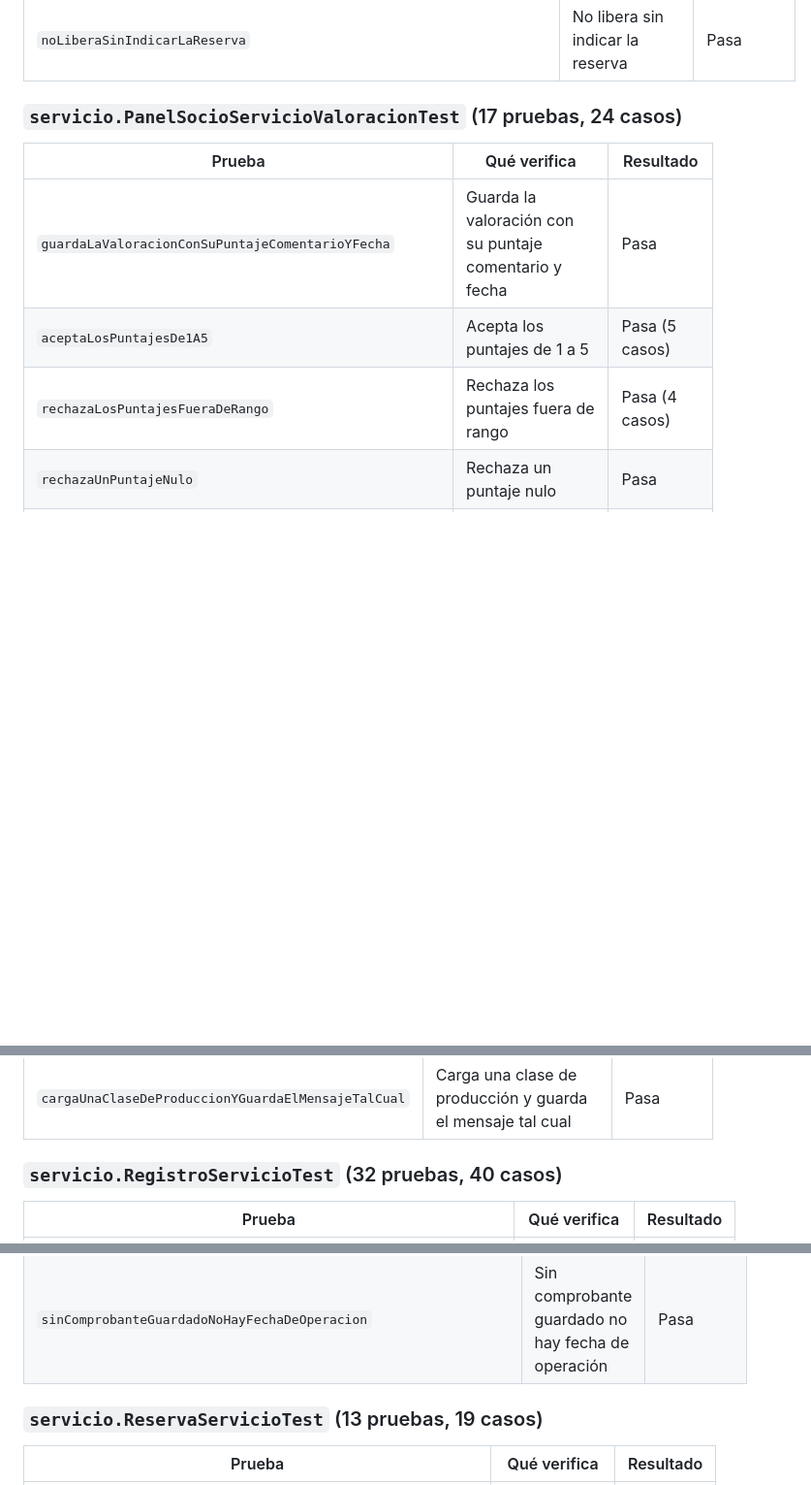
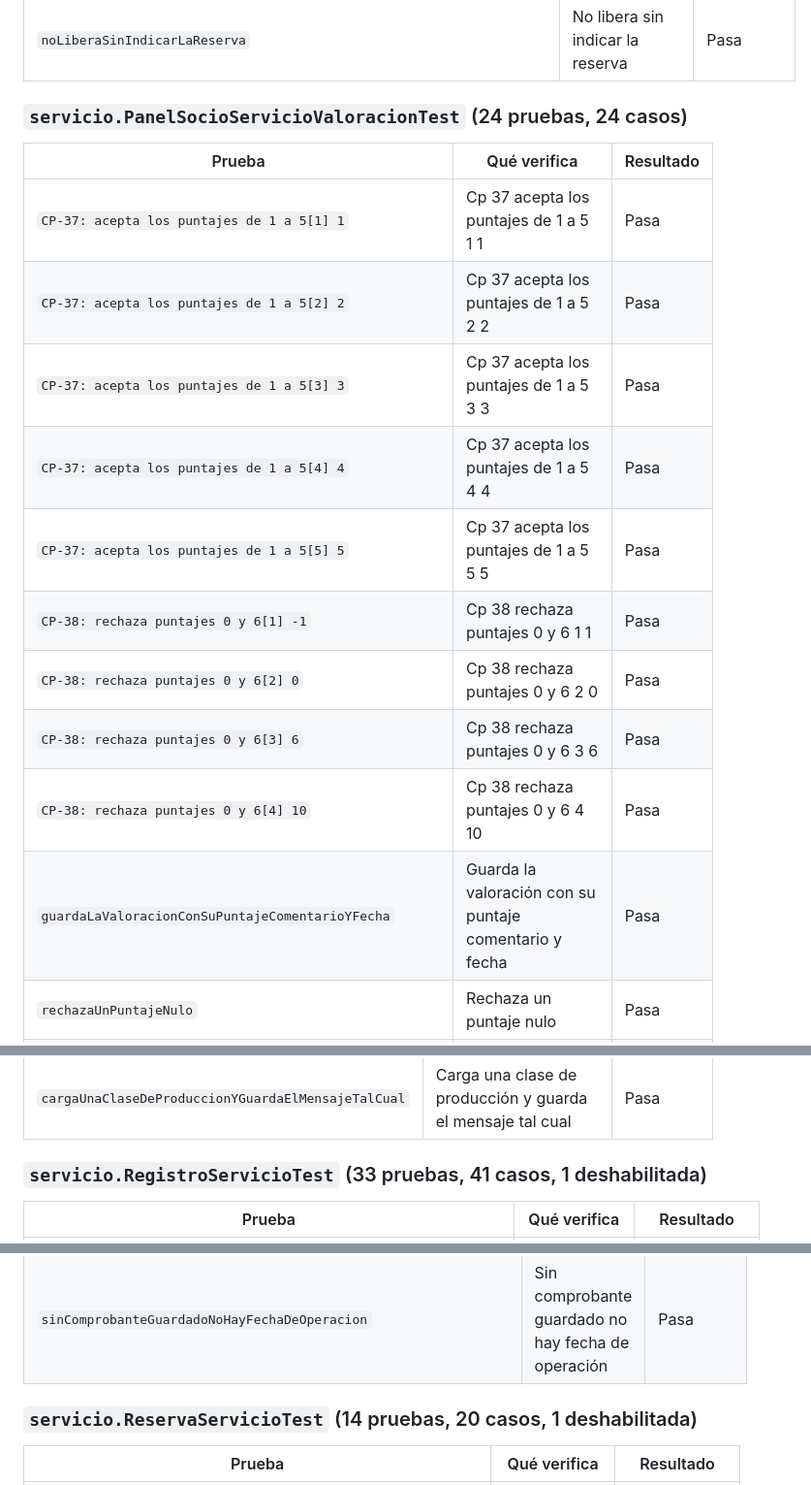
Before and after one commit to Zav100/SIGRID, a Markdown page: docs/calidad/resultados-pruebas.md, 3 parts joined by grey strips. Shown at 97% size. Drawn GitHub-style; blank space fills up the shorter version.

```diff
--- a/docs/calidad/resultados-pruebas.md
+++ b/docs/calidad/resultados-pruebas.md
@@ -457,13 +459,20 @@ Cada nombre describe un único comportamiento. En las pruebas parametrizadas, "N
 | `noLiberaLaReservaQueMientrasTantoFueConfirmada` | No libera la reserva que mientras tanto fue confirmada | Pasa |
 | `noLiberaSinIndicarLaReserva` | No libera sin indicar la reserva | Pasa |
 
-### `servicio.PanelSocioServicioValoracionTest` (17 pruebas, 24 casos)
+### `servicio.PanelSocioServicioValoracionTest` (24 pruebas, 24 casos)
 
 | Prueba | Qué verifica | Resultado |
 |---|---|---|
+| `CP-37: acepta los puntajes de 1 a 5[1] 1` | Cp 37 acepta los puntajes de 1 a 5 1 1 | Pasa |
+| `CP-37: acepta los puntajes de 1 a 5[2] 2` | Cp 37 acepta los puntajes de 1 a 5 2 2 | Pasa |
+| `CP-37: acepta los puntajes de 1 a 5[3] 3` | Cp 37 acepta los puntajes de 1 a 5 3 3 | Pasa |
+| `CP-37: acepta los puntajes de 1 a 5[4] 4` | Cp 37 acepta los puntajes de 1 a 5 4 4 | Pasa |
+| `CP-37: acepta los puntajes de 1 a 5[5] 5` | Cp 37 acepta los puntajes de 1 a 5 5 5 | Pasa |
+| `CP-38: rechaza puntajes 0 y 6[1] -1` | Cp 38 rechaza puntajes 0 y 6 1 1 | Pasa |
+| `CP-38: rechaza puntajes 0 y 6[2] 0` | Cp 38 rechaza puntajes 0 y 6 2 0 | Pasa |
+| `CP-38: rechaza puntajes 0 y 6[3] 6` | Cp 38 rechaza puntajes 0 y 6 3 6 | Pasa |
+| `CP-38: rechaza puntajes 0 y 6[4] 10` | Cp 38 rechaza puntajes 0 y 6 4 10 | Pasa |
 | `guardaLaValoracionConSuPuntajeComentarioYFecha` | Guarda la valoración con su puntaje comentario y fecha | Pasa |
-| `aceptaLosPuntajesDe1A5` | Acepta los puntajes de 1 a 5 | Pasa (5 casos) |
-| `rechazaLosPuntajesFueraDeRango` | Rechaza los puntajes fuera de rango | Pasa (4 casos) |
 | `rechazaUnPuntajeNulo` | Rechaza un puntaje nulo | Pasa |
 | `guardaCompletoUnComentarioDeExactamente500Caracteres` | Guarda completo un comentario de exactamente 500 caracteres | Pasa |
 | `recortaA500CaracteresUnComentarioMasLargo` | Recorta a 500 caracteres un comentario más largo | Pasa |
@@ -495,7 +504,7 @@ Cada nombre describe un único comportamiento. En las pruebas parametrizadas, "N
 |---|---|---|
 | `cargaUnaClaseDeProduccionYGuardaElMensajeTalCual` | Carga una clase de producción y guarda el mensaje tal cual | Pasa |
 
-### `servicio.RegistroServicioTest` (32 pruebas, 40 casos)
+### `servicio.RegistroServicioTest` (33 pruebas, 41 casos, 1 deshabilitada)
 
 | Prueba | Qué verifica | Resultado |
 |---|---|---|
@@ -629,7 +639,7 @@ Cada nombre describe un único comportamiento. En las pruebas parametrizadas, "N
 | `laSolicitudMuestraCuandoDiceElSocioQueHizoLaTransferencia` | La solicitud muestra cuando dice el socio que hizo la transferencia | Pasa |
 | `sinComprobanteGuardadoNoHayFechaDeOperacion` | Sin comprobante guardado no hay fecha de operación | Pasa |
 
-### `servicio.ReservaServicioTest` (13 pruebas, 19 casos)
+### `servicio.ReservaServicioTest` (14 pruebas, 20 casos, 1 deshabilitada)
 
 | Prueba | Qué verifica | Resultado |
 |---|---|---|
```
Also changed, not shown: other parts of docs/calidad/resultados-pruebas.md (+35 -12 lines).
